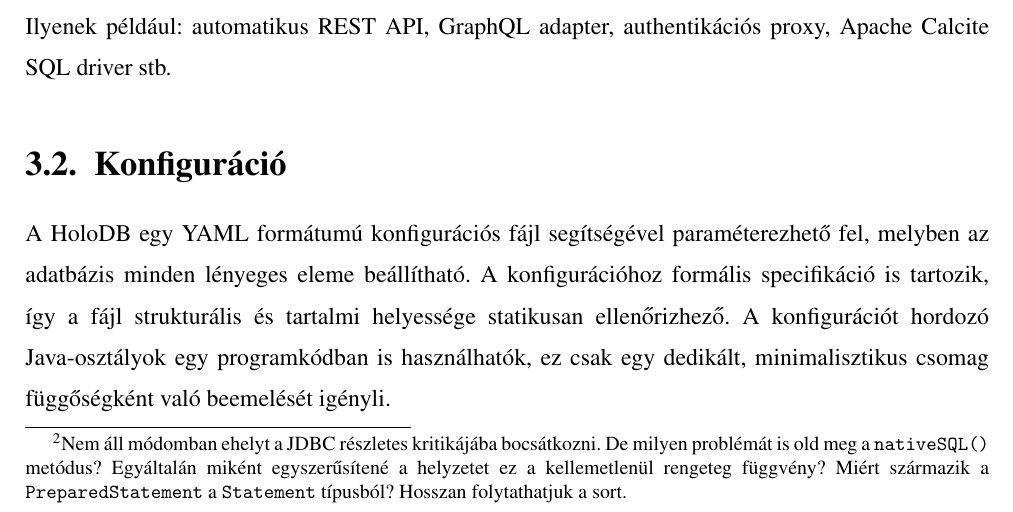
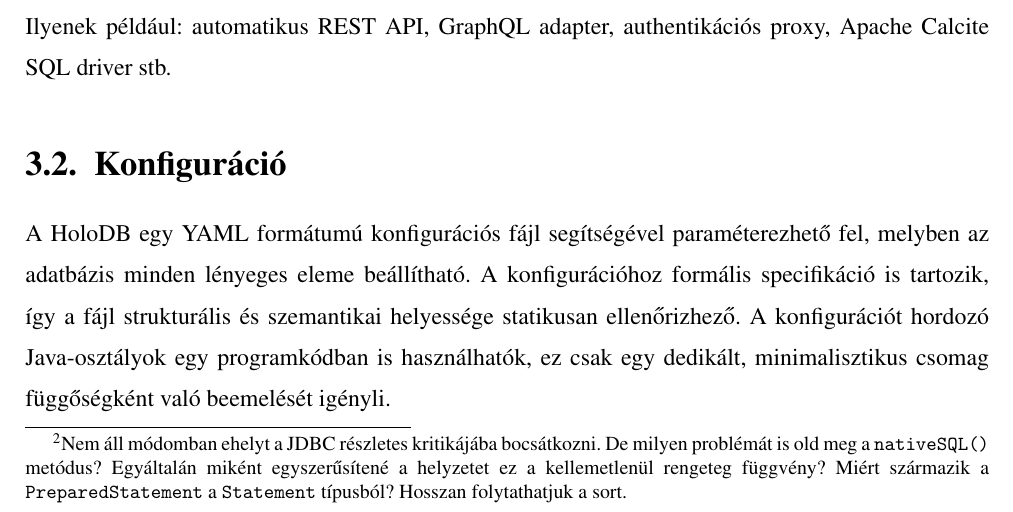
Before and after one commit to davidsusu/holodb-tdk, a LaTeX thesis (dolgozat/src/index.tex): part of page 39 of 45, cut so that both start at the same text. Compiled offline with pdfLaTeX.

Commit message:
Updated: 1 file changed, 1 insertion(+), 1 deletion(-)
M  dolgozat/src/index.tex

```diff
--- a/dolgozat/src/index.tex
+++ b/dolgozat/src/index.tex
@@ -1554,7 +1554,7 @@
 A HoloDB egy YAML formátumú konfigurációs fájl segítségével paraméterezhető fel,
 melyben az adatbázis minden lényeges eleme beállítható.
 A konfigurációhoz formális specifikáció is tartozik,
-így a fájl strukturális és tartalmi helyessége statikusan ellenőrizhező.
+így a fájl strukturális és szemantikai helyessége statikusan ellenőrizhező.
 A konfigurációt hordozó Java-osztályok egy programkódban is használhatók,
 ez csak egy dedikált, minimalisztikus csomag függőségként való beemelését igényli.
 
```
